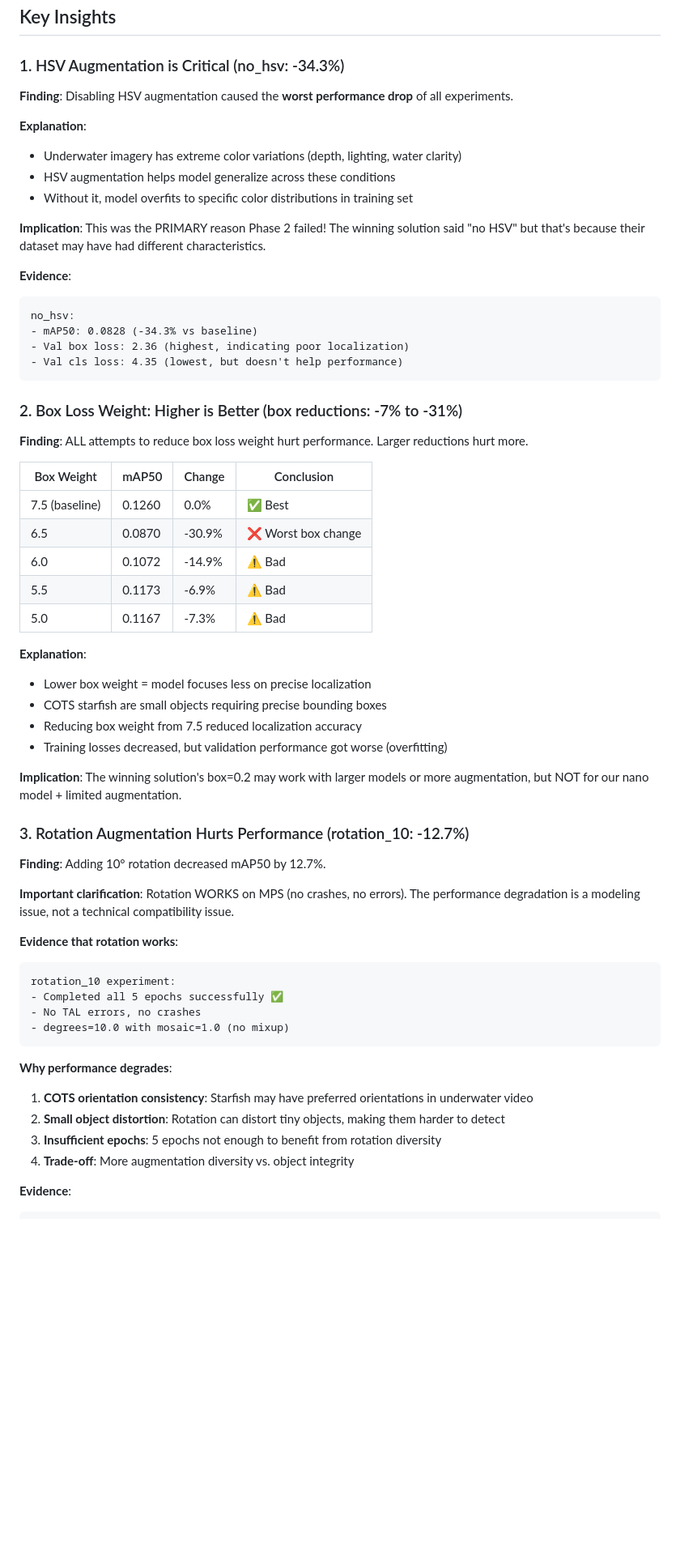
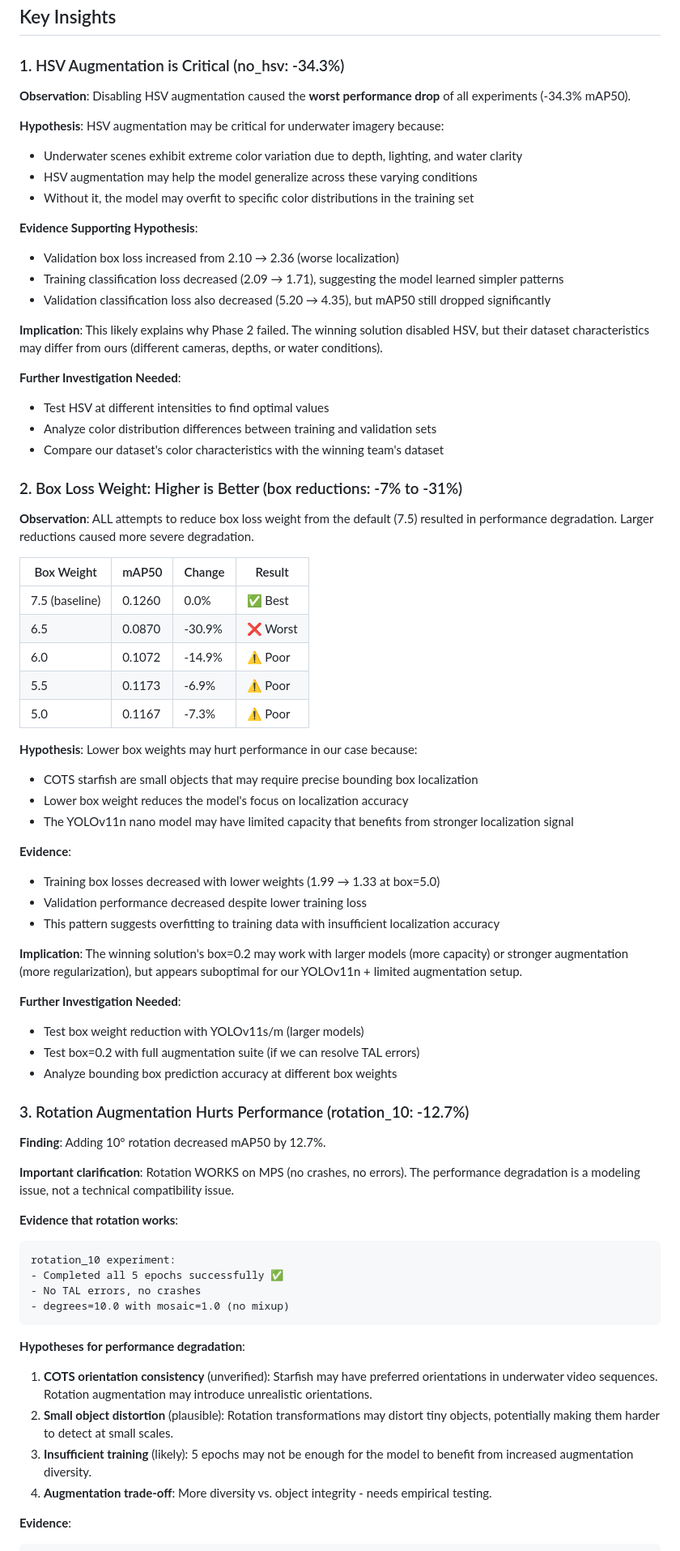
Before and after one commit to henrik392/ml-project-group, a Markdown page: reports/ablation_study_analysis.md, the part around one of its changes. Shown at 81% size. Rendered like a GitHub page; blank space fills up the shorter version.

````diff
--- a/reports/ablation_study_analysis.md
+++ b/reports/ablation_study_analysis.md
@@ -50,42 +50,53 @@
 
 ### 1. HSV Augmentation is Critical (no_hsv: -34.3%)
 
-**Finding**: Disabling HSV augmentation caused the **worst performance drop** of all experiments.
+**Observation**: Disabling HSV augmentation caused the **worst performance drop** of all experiments (-34.3% mAP50).
 
-**Explanation**:
-- Underwater imagery has extreme color variations (depth, lighting, water clarity)
-- HSV augmentation helps model generalize across these conditions
-- Without it, model overfits to specific color distributions in training set
+**Hypothesis**: HSV augmentation may be critical for underwater imagery because:
+- Underwater scenes exhibit extreme color variation due to depth, lighting, and water clarity
+- HSV augmentation may help the model generalize across these varying conditions
+- Without it, the model may overfit to specific color distributions in the training set
 
-**Implication**: This was the PRIMARY reason Phase 2 failed! The winning solution said "no HSV" but that's because their dataset may have had different characteristics.
+**Evidence Supporting Hypothesis**:
+- Validation box loss increased from 2.10 → 2.36 (worse localization)
+- Training classification loss decreased (2.09 → 1.71), suggesting the model learned simpler patterns
+- Validation classification loss also decreased (5.20 → 4.35), but mAP50 still dropped significantly
 
-**Evidence**:
-```
-no_hsv:
-- mAP50: 0.0828 (-34.3% vs baseline)
-- Val box loss: 2.36 (highest, indicating poor localization)
-- Val cls loss: 4.35 (lowest, but doesn't help performance)
-```
+**Implication**: This likely explains why Phase 2 failed. The winning solution disabled HSV, but their dataset characteristics may differ from ours (different cameras, depths, or water conditions).
+
+**Further Investigation Needed**:
+- Test HSV at different intensities to find optimal values
+- Analyze color distribution differences between training and validation sets
+- Compare our dataset's color characteristics with the winning team's dataset
 
 ### 2. Box Loss Weight: Higher is Better (box reductions: -7% to -31%)
 
-**Finding**: ALL attempts to reduce box loss weight hurt performance. Larger reductions hurt more.
+**Observation**: ALL attempts to reduce box loss weight from the default (7.5) resulted in performance degradation. Larger reductions caused more severe degradation.
 
-| Box Weight | mAP50 | Change | Conclusion |
-|------------|-------|--------|------------|
+| Box Weight | mAP50 | Change | Result |
+|------------|-------|--------|--------|
 | 7.5 (baseline) | 0.1260 | 0.0% | ✅ Best |
-| 6.5 | 0.0870 | -30.9% | ❌ Worst box change |
-| 6.0 | 0.1072 | -14.9% | ⚠️ Bad |
-| 5.5 | 0.1173 | -6.9% | ⚠️ Bad |
-| 5.0 | 0.1167 | -7.3% | ⚠️ Bad |
+| 6.5 | 0.0870 | -30.9% | ❌ Worst |
+| 6.0 | 0.1072 | -14.9% | ⚠️ Poor |
+| 5.5 | 0.1173 | -6.9% | ⚠️ Poor |
+| 5.0 | 0.1167 | -7.3% | ⚠️ Poor |
 
-**Explanation**:
-- Lower box weight = model focuses less on precise localization
-- COTS starfish are small objects requiring precise bounding boxes
-- Reducing box weight from 7.5 reduced localization accuracy
-- Training losses decreased, but validation performance got worse (overfitting)
+**Hypothesis**: Lower box weights may hurt performance in our case because:
+- COTS starfish are small objects that may require precise bounding box localization
+- Lower box weight reduces the model's focus on localization accuracy
+- The YOLOv11n nano model may have limited capacity that benefits from stronger localization signal
 
-**Implication**: The winning solution's box=0.2 may work with larger models or more augmentation, but NOT for our nano model + limited augmentation.
+**Evidence**:
+- Training box losses decreased with lower weights (1.99 → 1.33 at box=5.0)
+- Validation performance decreased despite lower training loss
+- This pattern suggests overfitting to training data with insufficient localization accuracy
+
+**Implication**: The winning solution's box=0.2 may work with larger models (more capacity) or stronger augmentation (more regularization), but appears suboptimal for our YOLOv11n + limited augmentation setup.
+
+**Further Investigation Needed**:
+- Test box weight reduction with YOLOv11s/m (larger models)
+- Test box=0.2 with full augmentation suite (if we can resolve TAL errors)
+- Analyze bounding box prediction accuracy at different box weights
 
 ### 3. Rotation Augmentation Hurts Performance (rotation_10: -12.7%)
 
@@ -101,11 +112,11 @@ rotation_10 experiment:
 - degrees=10.0 with mosaic=1.0 (no mixup)
 ```
 
-**Why performance degrades**:
-1. **COTS orientation consistency**: Starfish may have preferred orientations in underwater video
-2. **Small object distortion**: Rotation can distort tiny objects, making them harder to detect
-3. **Insufficient epochs**: 5 epochs not enough to benefit from rotation diversity
-4. **Trade-off**: More augmentation diversity vs. object integrity
+**Hypotheses for performance degradation**:
+1. **COTS orientation consistency** (unverified): Starfish may have preferred orientations in underwater video sequences. Rotation augmentation may introduce unrealistic orientations.
+2. **Small object distortion** (plausible): Rotation transformations may distort tiny objects, potentially making them harder to detect at small scales.
+3. **Insufficient training** (likely): 5 epochs may not be enough for the model to benefit from increased augmentation diversity.
+4. **Augmentation trade-off**: More diversity vs. object integrity - needs empirical testing.
 
 **Evidence**:
 ```
````
Also changed, not shown: other parts of reports/ablation_study_analysis.md (+7 -1 lines), CLAUDE.md (+94 -0 lines), reports/technical_understanding.md (+9 -9 lines).
